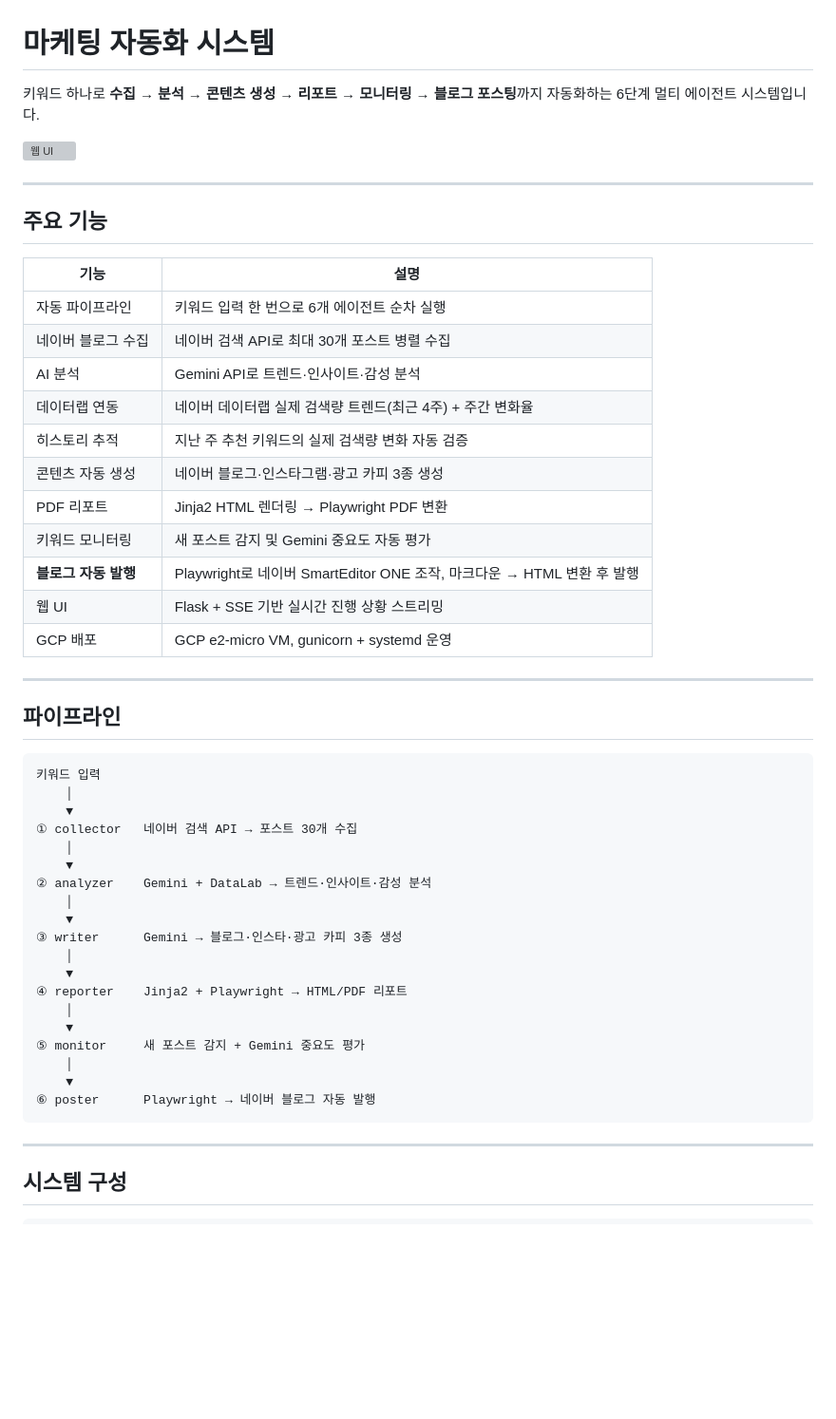
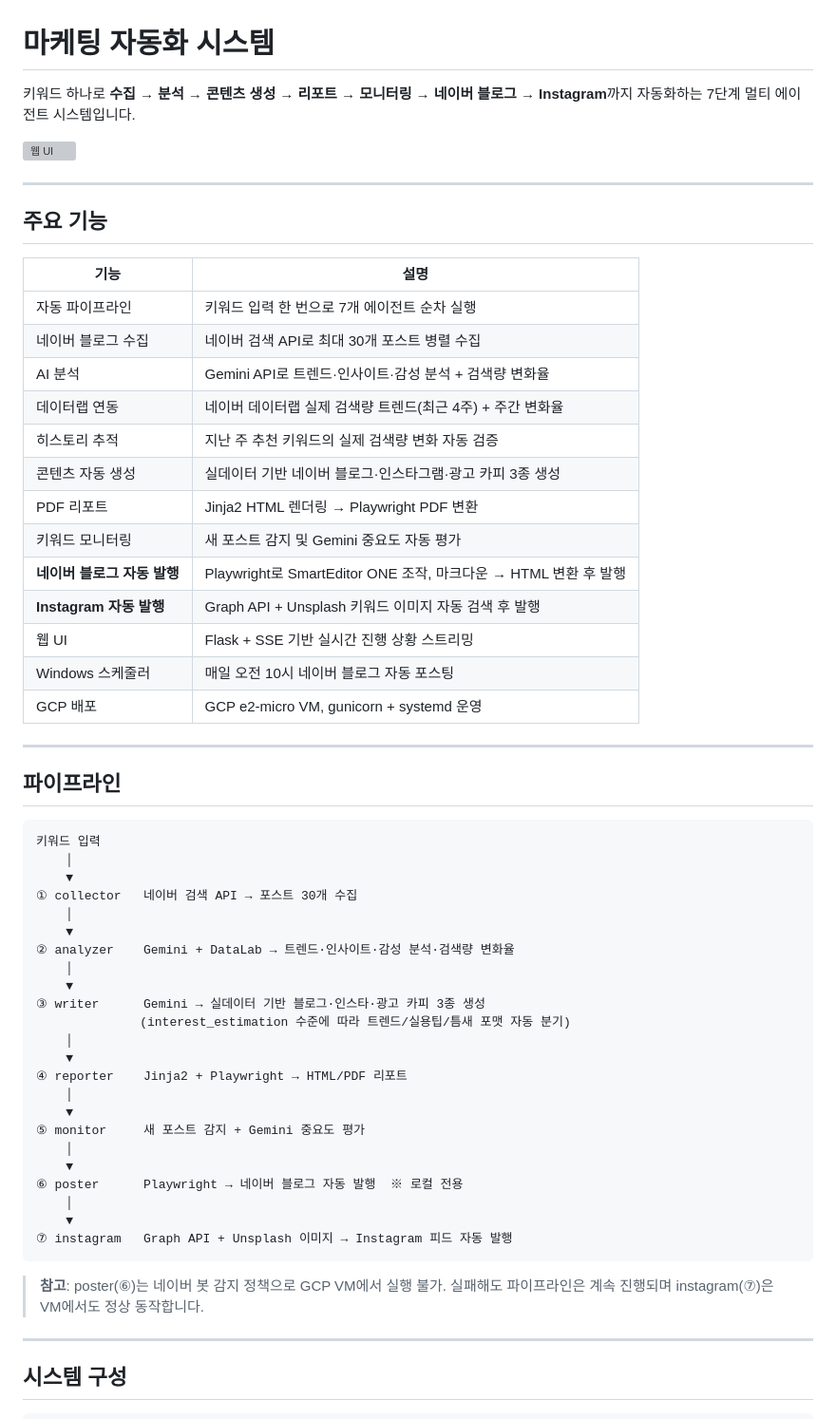
Before and after one commit to heewonn09/marketing-agent, a Markdown page: README.md, the part around one of its changes. Shown at 95% size. Rendered like a GitHub page; blank space fills up the shorter version; grey boxes are pictures that could not be loaded.

````diff
--- a/README.md
+++ b/README.md
@@ -1,6 +1,6 @@
 # 마케팅 자동화 시스템
 
-키워드 하나로 **수집 → 분석 → 콘텐츠 생성 → 리포트 → 모니터링 → 블로그 포스팅**까지 자동화하는 6단계 멀티 에이전트 시스템입니다.
+키워드 하나로 **수집 → 분석 → 콘텐츠 생성 → 리포트 → 모니터링 → 네이버 블로그 → Instagram**까지 자동화하는 7단계 멀티 에이전트 시스템입니다.
 
 ![웹 UI](data/ui_done.png)
 
@@ -10,16 +10,18 @@
 
 | 기능 | 설명 |
 |------|------|
-| 자동 파이프라인 | 키워드 입력 한 번으로 6개 에이전트 순차 실행 |
+| 자동 파이프라인 | 키워드 입력 한 번으로 7개 에이전트 순차 실행 |
 | 네이버 블로그 수집 | 네이버 검색 API로 최대 30개 포스트 병렬 수집 |
-| AI 분석 | Gemini API로 트렌드·인사이트·감성 분석 |
+| AI 분석 | Gemini API로 트렌드·인사이트·감성 분석 + 검색량 변화율 |
 | 데이터랩 연동 | 네이버 데이터랩 실제 검색량 트렌드(최근 4주) + 주간 변화율 |
 | 히스토리 추적 | 지난 주 추천 키워드의 실제 검색량 변화 자동 검증 |
-| 콘텐츠 자동 생성 | 네이버 블로그·인스타그램·광고 카피 3종 생성 |
+| 콘텐츠 자동 생성 | 실데이터 기반 네이버 블로그·인스타그램·광고 카피 3종 생성 |
 | PDF 리포트 | Jinja2 HTML 렌더링 → Playwright PDF 변환 |
 | 키워드 모니터링 | 새 포스트 감지 및 Gemini 중요도 자동 평가 |
-| **블로그 자동 발행** | Playwright로 네이버 SmartEditor ONE 조작, 마크다운 → HTML 변환 후 발행 |
+| **네이버 블로그 자동 발행** | Playwright로 SmartEditor ONE 조작, 마크다운 → HTML 변환 후 발행 |
+| **Instagram 자동 발행** | Graph API + Unsplash 키워드 이미지 자동 검색 후 발행 |
 | 웹 UI | Flask + SSE 기반 실시간 진행 상황 스트리밍 |
+| Windows 스케줄러 | 매일 오전 10시 네이버 블로그 자동 포스팅 |
 | GCP 배포 | GCP e2-micro VM, gunicorn + systemd 운영 |
 
 ---
@@ -33,10 +35,11 @@
 ① collector   네이버 검색 API → 포스트 30개 수집
     │
     ▼
-② analyzer    Gemini + DataLab → 트렌드·인사이트·감성 분석
+② analyzer    Gemini + DataLab → 트렌드·인사이트·감성 분석·검색량 변화율
     │
     ▼
-③ writer      Gemini → 블로그·인스타·광고 카피 3종 생성
+③ writer      Gemini → 실데이터 기반 블로그·인스타·광고 카피 3종 생성
+              (interest_estimation 수준에 따라 트렌드/실용팁/틈새 포맷 자동 분기)
     │
     ▼
 ④ reporter    Jinja2 + Playwright → HTML/PDF 리포트
@@ -45,8 +48,13 @@
 ⑤ monitor     새 포스트 감지 + Gemini 중요도 평가
     │
     ▼
-⑥ poster      Playwright → 네이버 블로그 자동 발행
+⑥ poster      Playwright → 네이버 블로그 자동 발행  ※ 로컬 전용
+    │
+    ▼
+⑦ instagram   Graph API + Unsplash 이미지 → Instagram 피드 자동 발행
 ```
+
+> **참고**: poster(⑥)는 네이버 봇 감지 정책으로 GCP VM에서 실행 불가. 실패해도 파이프라인은 계속 진행되며 instagram(⑦)은 VM에서도 정상 동작합니다.
 
 ---
 
````
Also changed, not shown: other parts of README.md (+76 -36 lines).
